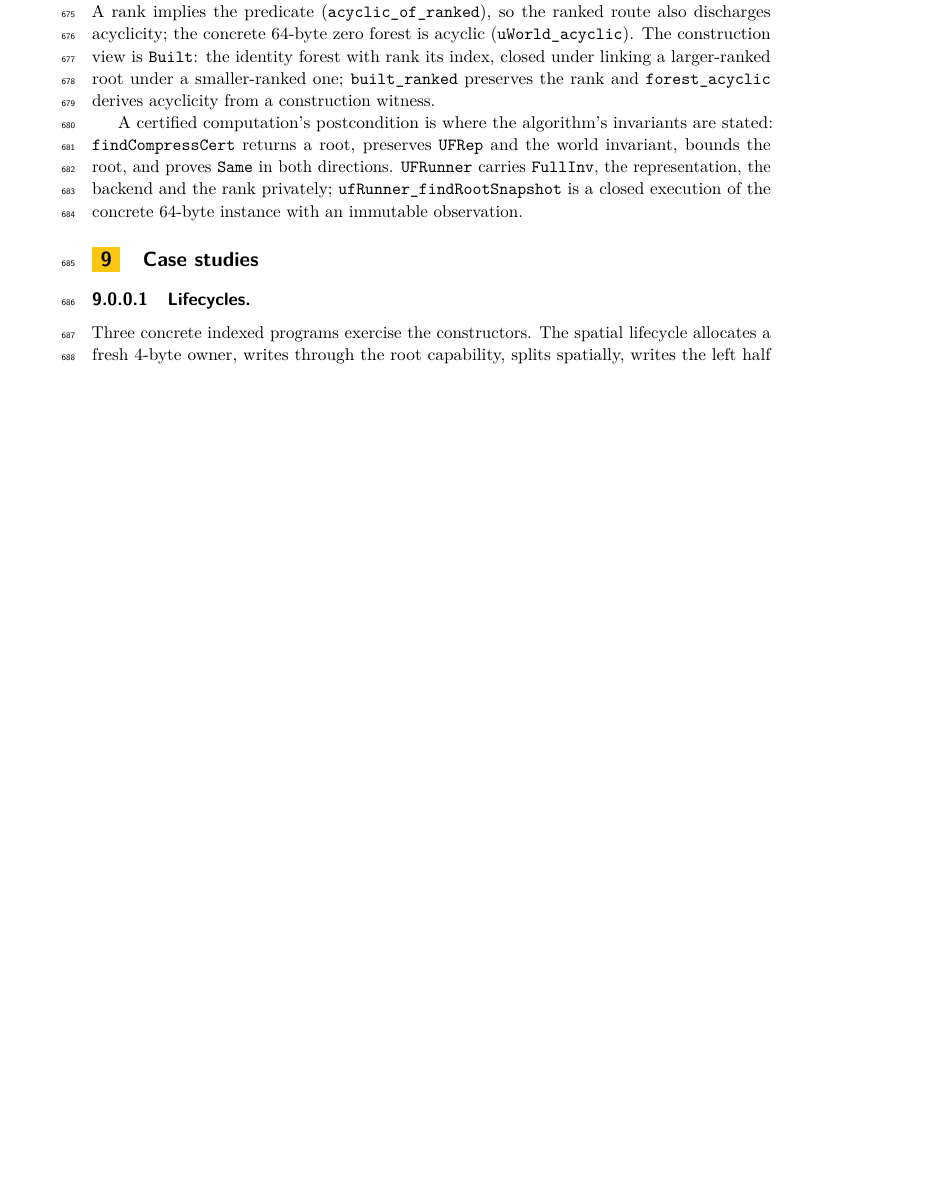
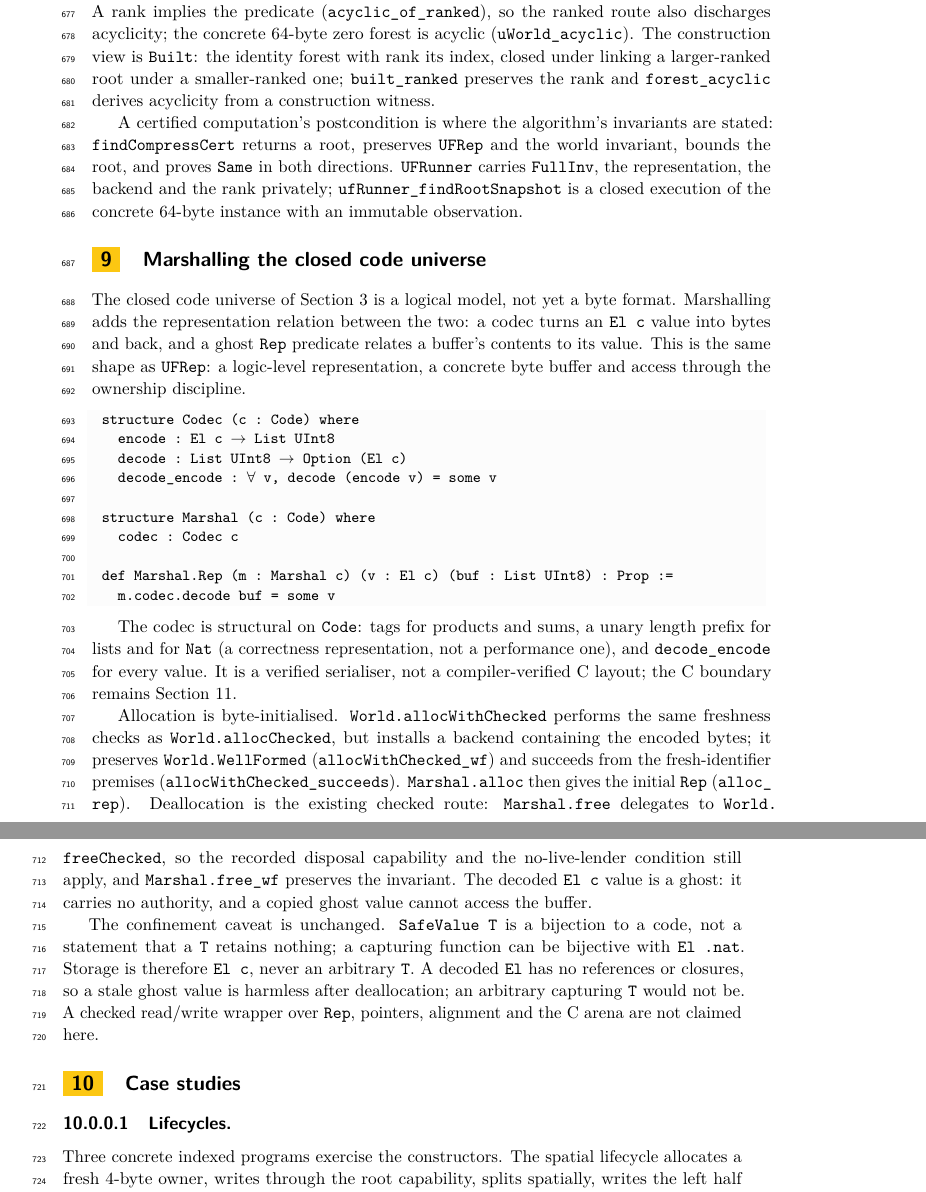
Before and after one commit to scidonia/ownership, a LaTeX paper (paper/sealed-ownership.tex): part of page 16 of 20 before the commit and two parts of pages 16 and 17 of 21 after it, the two joined at a grey line, cut so that both start at the same text, the shorter picture padded with empty space. Compiled offline with pdfLaTeX.

Commit message:
Give marshalling its own section in the paper
Promotes the codec/Rep/allocation material from a case-study paragraph to a dedicated section before the case studies. Adds it to the abstract and to contribution 6, states the byte-initialised checked allocation, the initial Rep proof, checked deallocation, and the SafeValue confinement caveat, and adds a limitations bullet for the value-level scope (no pointers, alignment, read/write wrapper or C arena). 21 pages, no errors, no undefined references or overfull boxes.

```diff
--- a/paper/sealed-ownership.tex
+++ b/paper/sealed-ownership.tex
@@ -1017,6 +1019,55 @@ world invariant, bounds the root, and proves \lean{Same} in both directions.
 rank privately; \lean{ufRunner\_findRootSnapshot} is a closed execution of the
 concrete 64-byte instance with an immutable observation.
 
+\section{Marshalling the closed code universe}
+\label{sec:marshal}
+
+The closed code universe of Section~\ref{sec:calculus} is a logical model, not
+yet a byte format. Marshalling adds the representation relation between the two:
+a codec turns an \lean{El c} value into bytes and back, and a ghost
+\lean{Rep} predicate relates a buffer's contents to its value. This is the same
+shape as \lean{UFRep}: a logic-level representation, a concrete byte buffer and
+access through the ownership discipline.
+
+\begin{lstlisting}
+structure Codec (c : Code) where
+  encode : El c → List UInt8
+  decode : List UInt8 → Option (El c)
+  decode_encode : ∀ v, decode (encode v) = some v
+
+structure Marshal (c : Code) where
+  codec : Codec c
+
+def Marshal.Rep (m : Marshal c) (v : El c) (buf : List UInt8) : Prop :=
+  m.codec.decode buf = some v
+\end{lstlisting}
+
+The codec is structural on \lean{Code}: tags for products and sums, a unary
+length prefix for lists and for \lean{Nat} (a correctness representation, not a
+performance one), and \lean{decode\_encode} for every value. It is a verified
+serialiser, not a compiler-verified C layout; the C boundary remains
+Section~\ref{sec:c}.
+
+Allocation is byte-initialised. \lean{World.allocWithChecked} performs the same
+freshness checks as \lean{World.allocChecked}, but installs a backend containing
+the encoded bytes; it preserves \lean{World.WellFormed}
+(\lean{allocWithChecked\_wf}) and succeeds from the fresh-identifier premises
+(\lean{allocWithChecked\_succeeds}). \lean{Marshal.alloc} then gives the initial
+\lean{Rep} (\lean{alloc\_rep}). Deallocation is the existing checked route:
+\lean{Marshal.free} delegates to \lean{World.freeChecked}, so the recorded
+disposal capability and the no-live-lender condition still apply, and
+\lean{Marshal.free\_wf} preserves the invariant. The decoded \lean{El c} value is
+a ghost: it carries no authority, and a copied ghost value cannot access the
+buffer.
+
+The confinement caveat is unchanged. \lean{SafeValue T} is a bijection to a
+code, not a statement that a \lean{T} retains nothing; a capturing function can
+be bijective with \lean{El .nat}. Storage is therefore \lean{El c}, never an
+arbitrary \lean{T}. A decoded \lean{El} has no references or closures, so a stale
+ghost value is harmless after deallocation; an arbitrary capturing \lean{T} would
+not be. A checked read/write wrapper over \lean{Rep}, pointers, alignment and the
+C arena are not claimed here.
+
 \section{Case studies}
 \label{sec:cases}
 
```
Also changed, not shown: paper/sealed-ownership.pdf, paper/sealed-ownership.tex (28 more changed lines).
